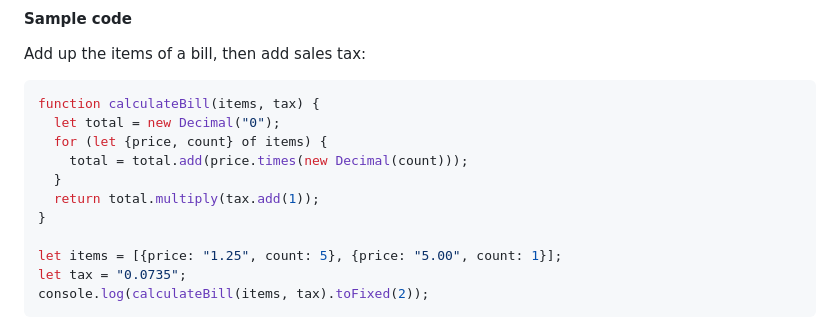
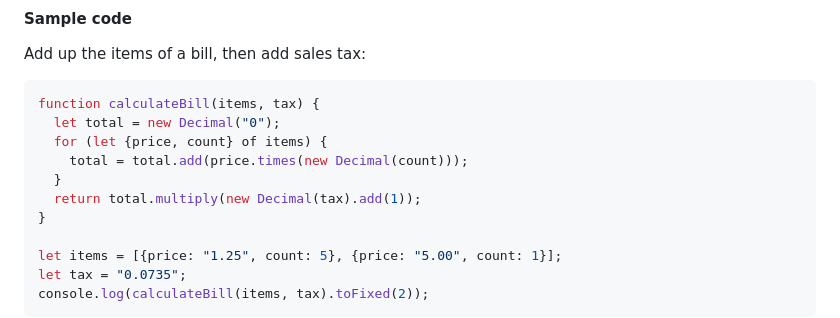
Before and after one commit to tc39/proposal-decimal, a Markdown page: README.md, the part around the change. GitHub-like rendering.

Commit message:
fix calculation

```diff
--- a/README.md
+++ b/README.md
@@ -47,7 +47,7 @@ function calculateBill(items, tax) {
   for (let {price, count} of items) {
     total = total.add(price.times(new Decimal(count)));
   }
-  return total.multiply(tax.add(1));
+  return total.multiply(new Decimal(tax).add(1));
 }
 
 let items = [{price: "1.25", count: 5}, {price: "5.00", count: 1}];
```
